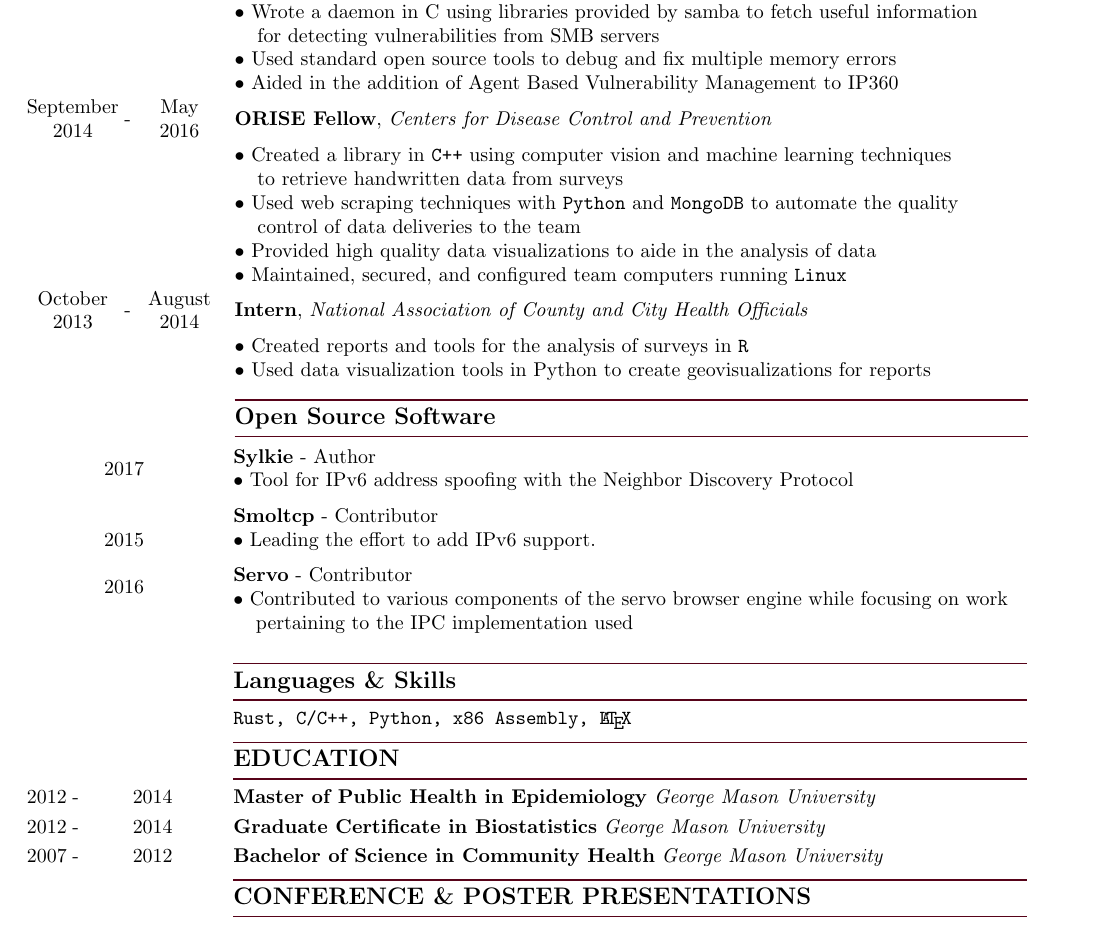
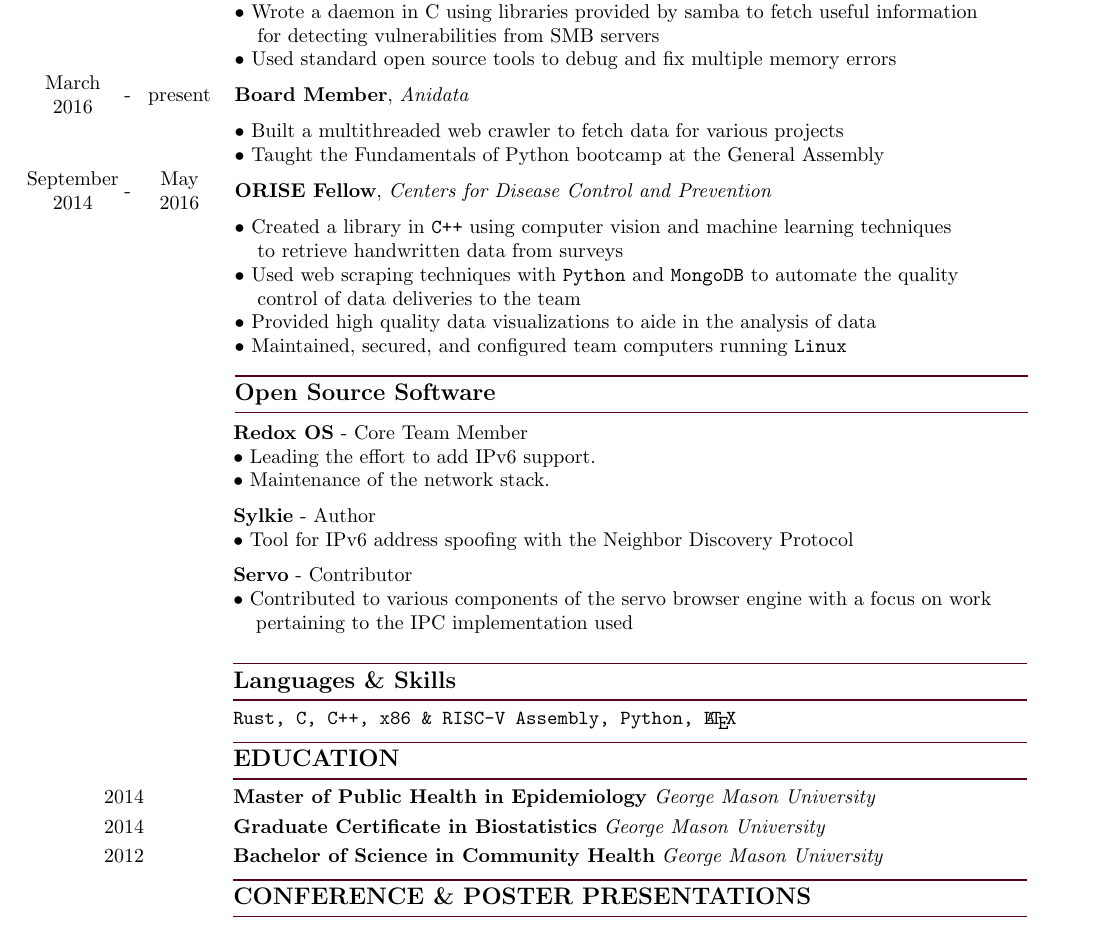
Before and after one commit to dlrobertson/resume, a LaTeX document (src/drobertson.tex): part of the page, cut so that both start at the same text. Compiled offline with pdfLaTeX.

Commit message:
Update OSS projects

```diff
--- a/src/drobertson.tex
+++ b/src/drobertson.tex
@@ -42,7 +42,11 @@
             & & & $\bullet$ Wrote a daemon in C using libraries provided by samba to fetch useful information\\
             & & & \hspace*{4mm}for detecting vulnerabilities from SMB servers\\
             & & & $\bullet$ Used standard open source tools to debug and fix multiple memory errors\\
-            & & & $\bullet$ Aided in the addition of Agent Based Vulnerability Management to IP360\\
+            %Anidata
+            March & \multirow{2}{*}{-} & \multirow{2}{*}{present} & \multirow{2}{*}{\textbf{Board Member}, \textit{Anidata}}\\
+            2016 & & &\\
+            & & & $\bullet$ Built a multithreaded web crawler to fetch data for various projects\\
+            & & & $\bullet$ Taught the Fundamentals of Python bootcamp at the General Assembly\\
             %CDC
             September & \multirow{2}{*}{-} & May & \multirow{2}{*}{\textbf{ORISE Fellow}, \textit{Centers for Disease Control and Prevention}}\\
             2014 & & 2016 &\\
@@ -52,40 +56,35 @@
             & & & \hspace*{4mm}control of data deliveries to the team\\
             & & & $\bullet$ Provided high quality data visualizations to aide in the analysis of data\\
             & & & $\bullet$ Maintained, secured, and configured team computers running \texttt{Linux}\\
-            %NACCHO
-            October & \multirow{2}{*}{-} & August & \multirow{2}{*}{\textbf{Intern}, \textit{National Association of County and City Health Officials}}\\
-            2013 & & 2014 &\\
-            & & & $\bullet$ Created reports and tools for the analysis of surveys in \texttt{R}\\
-            %& & & $\bullet$ Conducted an extensive longitudinal data analysis using \texttt{R}\\
-            & & & $\bullet$ Used data visualization tools in Python to create geovisualizations for reports\\
             %Software
             & & & \color{maroon}{\rule{14cm}{0.75pt}}\\
             & & & \large{\textbf{Open Source Software}}\\[-2mm]
             & & & \color{maroon}{\rule{14cm}{0.75pt}}\\
         \end{tabular}
         \begin{tabular}{@{\hspace{0mm}}c@{\hspace{1mm}}c@{\hspace{3mm}}cl}
-            \multicolumn{3}{c}{\multirow{2}{*}{2017}} & \textbf{Sylkie} - Author\\
+            & & & \textbf{Redox OS} - Core Team Member\\
+            & & & $\bullet$ Leading the effort to add IPv6 support.\\
+            & & & $\bullet$ Maintenance of the network stack.\\[2mm]
+            & & & \textbf{Sylkie} - Author\\
             & & & $\bullet$ Tool for IPv6 address spoofing with the Neighbor Discovery Protocol\\[2mm]
-            \multicolumn{3}{c}{\multirow{3}{*}{2015}} & \textbf{Smoltcp} - Contributor\\
-            & & & $\bullet$ Leading the effort to add IPv6 support.\\[2mm]
-            \multicolumn{3}{c}{\multirow{2}{*}{2016}} & \textbf{Servo} - Contributor\\
-            & & & $\bullet$ Contributed to various components of the servo browser engine while focusing on work\\
+            & & & \textbf{Servo} - Contributor\\
+            & & & $\bullet$ Contributed to various components of the servo browser engine with a focus on work\\
             & & & \hspace*{4mm}pertaining to the IPC implementation used\\[2mm]
             % Languages and Skillz
             & & & \color{maroon}{\rule{14cm}{0.75pt}}\\
             & & & \large{\textbf{Languages \& Skills}}\\[-2mm]
             & & & \color{maroon}{\rule{14cm}{0.75pt}}\\
-            \multicolumn{3}{c}{} & \textbf{\texttt{Rust, C/C++, Python, x86 Assembly, \LaTeX}}\\[-1mm]
+            \multicolumn{3}{c}{} & \textbf{\texttt{Rust, C, C++, x86 \& RISC-V Assembly, Python, \LaTeX}}\\[-1mm]
             %Education
             & & & \color{maroon}{\rule{14cm}{0.75pt}}\\
             & & & \large{\textbf{EDUCATION}}\\[-2mm]
             & & & \color{maroon}{\rule{14cm}{0.75pt}}\\
             %MPH
-            2012 & - & 2014 & \textbf{Master of Public Health in Epidemiology} \textit{George Mason University}\\[1mm]
+            \multicolumn{3}{c}{2014} & \textbf{Master of Public Health in Epidemiology} \textit{George Mason University}\\[1mm]
             %Cert
-            2012 & - & 2014 & \textbf{Graduate Certificate in Biostatistics} \textit{George Mason University}\\[1mm]
+            \multicolumn{3}{c}{2014} & \textbf{Graduate Certificate in Biostatistics} \textit{George Mason University}\\[1mm]
             %BS
-            2007 & - & 2012 & \textbf{Bachelor of Science in Community Health} \textit{George Mason University}\\[-1mm]
+            \multicolumn{3}{c}{2012} & \textbf{Bachelor of Science in Community Health} \textit{George Mason University}\\[-1mm]
             %Presentations
             & & & \color{maroon}{\rule{14cm}{0.75pt}}\\
             & & & \large{\textbf{CONFERENCE \& POSTER PRESENTATIONS}}\\[-2mm]
```
Also changed, not shown: drobertson.pdf.
